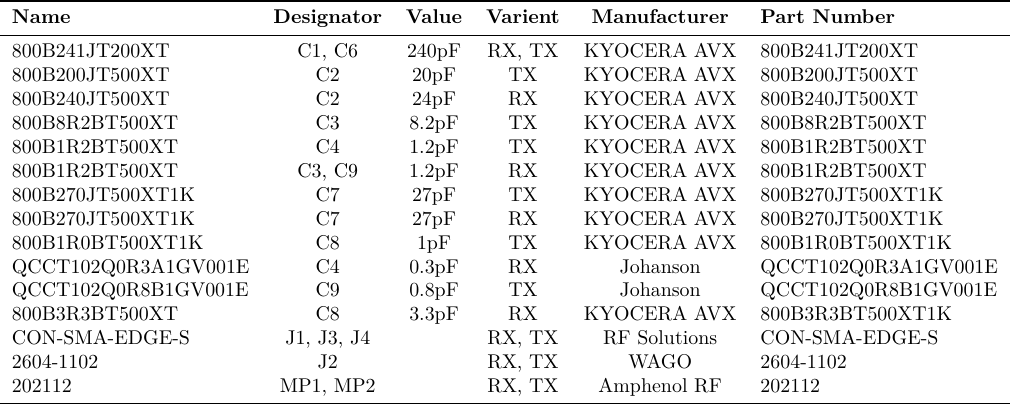
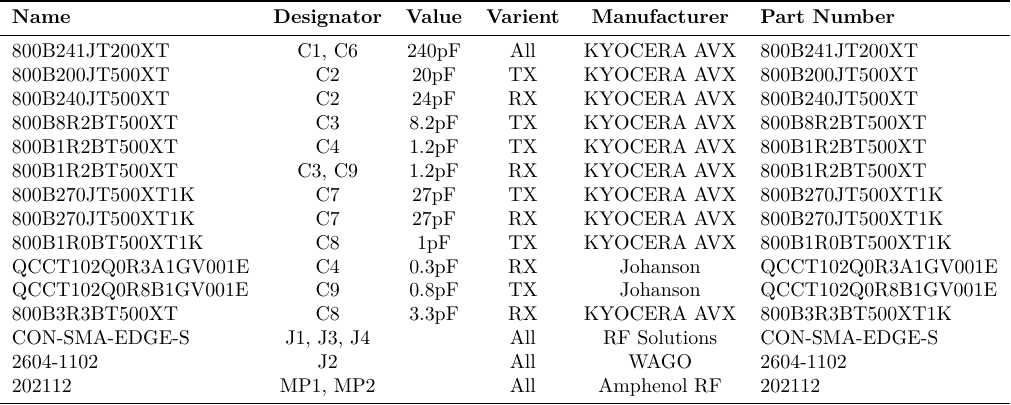
Before and after one commit to aakatz3/ESE-6710-Final-Project-Paper, a LaTeX figure (table/bom/BOM-CoilInterface.tex): the whole page. Compiled offline with XeLaTeX.

Commit message:
txs auto checkin

```diff
--- a/table/bom/BOM-CoilInterface.tex
+++ b/table/bom/BOM-CoilInterface.tex
@@ -5,23 +5,23 @@
 \centering
 \begin{tabular}{lccccl}
 	\toprule
-        \textbf{Name} & \textbf{Designator} & \textbf{Value} &  \textbf{Varient} & \textbf{Manufacturer} & \textbf{Part Number} \\
+	\textbf{Name}       & \textbf{Designator} & \textbf{Value} & \textbf{Varient} & \textbf{Manufacturer} & \textbf{Part Number} \\
 	\midrule
-        800B241JT200XT & C1, C6 & 240pF & RX, TX & KYOCERA AVX & 800B241JT200XT \\
-        800B200JT500XT & C2 & 20pF & TX & KYOCERA AVX & 800B200JT500XT \\
-        800B240JT500XT & C2 & 24pF & RX & KYOCERA AVX & 800B240JT500XT \\
-        800B8R2BT500XT & C3 & 8.2pF & TX & KYOCERA AVX & 800B8R2BT500XT \\
-        800B1R2BT500XT & C4 & 1.2pF & TX & KYOCERA AVX & 800B1R2BT500XT \\
-        800B1R2BT500XT & C3, C9 & 1.2pF & RX & KYOCERA AVX & 800B1R2BT500XT \\
-        800B270JT500XT1K & C7 & 27pF & TX & KYOCERA AVX & 800B270JT500XT1K \\
-        800B270JT500XT1K & C7 & 27pF & RX & KYOCERA AVX & 800B270JT500XT1K \\
-        800B1R0BT500XT1K & C8 & 1pF & TX & KYOCERA AVX & 800B1R0BT500XT1K \\
-        QCCT102Q0R3A1GV001E & C4 & 0.3pF & RX & Johanson & QCCT102Q0R3A1GV001E \\
-        QCCT102Q0R8B1GV001E & C9 & 0.8pF & TX & Johanson & QCCT102Q0R8B1GV001E \\
-        800B3R3BT500XT & C8 & 3.3pF & RX & KYOCERA AVX & 800B3R3BT500XT1K \\
-        CON-SMA-EDGE-S & J1, J3, J4 &  & RX, TX & RF Solutions & CON-SMA-EDGE-S \\
-        2604-1102 & J2 &  & RX, TX & WAGO & 2604-1102 \\
-        202112 & MP1, MP2 &  & RX, TX & Amphenol RF & 202112 \\
+	800B241JT200XT      & C1, C6              & 240pF          & All           & KYOCERA AVX           & 800B241JT200XT       \\
+	800B200JT500XT      & C2                  & 20pF           & TX               & KYOCERA AVX           & 800B200JT500XT       \\
+	800B240JT500XT      & C2                  & 24pF           & RX               & KYOCERA AVX           & 800B240JT500XT       \\
+	800B8R2BT500XT      & C3                  & 8.2pF          & TX               & KYOCERA AVX           & 800B8R2BT500XT       \\
+	800B1R2BT500XT      & C4                  & 1.2pF          & TX               & KYOCERA AVX           & 800B1R2BT500XT       \\
+	800B1R2BT500XT      & C3, C9              & 1.2pF          & RX               & KYOCERA AVX           & 800B1R2BT500XT       \\
+	800B270JT500XT1K    & C7                  & 27pF           & TX               & KYOCERA AVX           & 800B270JT500XT1K     \\
+	800B270JT500XT1K    & C7                  & 27pF           & RX               & KYOCERA AVX           & 800B270JT500XT1K     \\
+	800B1R0BT500XT1K    & C8                  & 1pF            & TX               & KYOCERA AVX           & 800B1R0BT500XT1K     \\
+	QCCT102Q0R3A1GV001E & C4                  & 0.3pF          & RX               & Johanson              & QCCT102Q0R3A1GV001E  \\
+	QCCT102Q0R8B1GV001E & C9                  & 0.8pF          & TX               & Johanson              & QCCT102Q0R8B1GV001E  \\
+	800B3R3BT500XT      & C8                  & 3.3pF          & RX               & KYOCERA AVX           & 800B3R3BT500XT1K     \\
+	CON-SMA-EDGE-S      & J1, J3, J4          &                & All           & RF Solutions          & CON-SMA-EDGE-S       \\
+	2604-1102           & J2                  &                & All           & WAGO                  & 2604-1102            \\
+	202112              & MP1, MP2            &                & All           & Amphenol RF           & 202112               \\
 	\bottomrule
 \end{tabular}
 \end{document}
```
Lines whose indentation alone changed are shown as unchanged.
